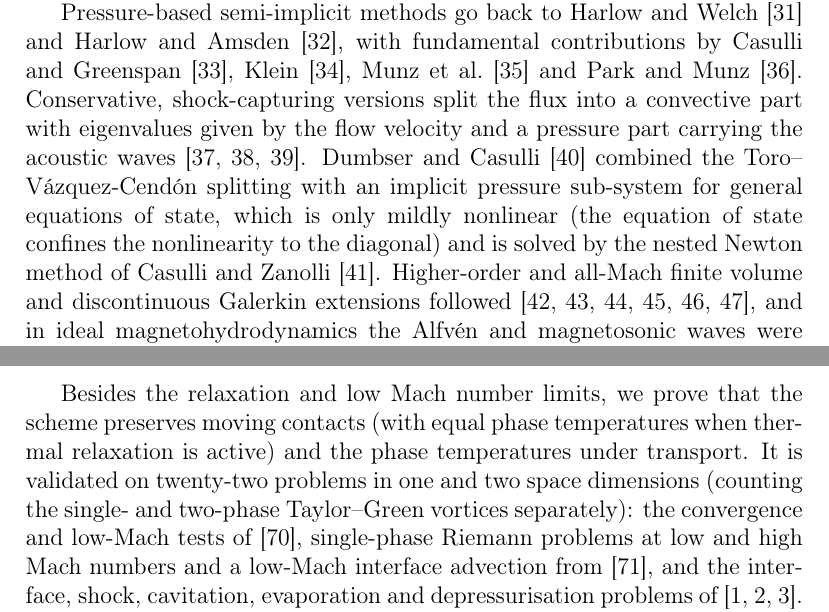
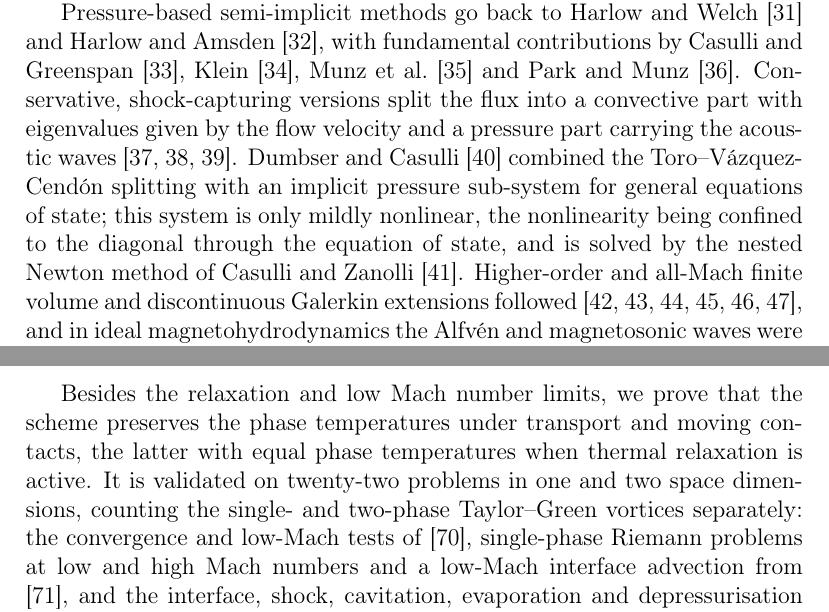
Before and after one commit to ZefengChen-Kairos/diffusionIMEX, a LaTeX paper (paper/main.tex, which reads paper/sections/01_introduction.tex): two parts of pages 3 and 6 of 50, joined at a grey line, cut so that both start at the same text. Compiled offline with pdfLaTeX.

Commit message:
Paper introduction: no parentheses in the validation paragraph and in the two sentences condensed earlier
Co-Authored-By: Claude Opus 5.5 <noreply@anthropic.com>
Claude-Session: https://claude.ai/code/session_01S1n65tsz3avypBq5vvRFNT

```diff
--- a/paper/sections/01_introduction.tex
+++ b/paper/sections/01_introduction.tex
@@ -54,9 +54,9 @@ Pressure-based semi-implicit methods go back to Harlow and Welch \cite{HarlowWel
 \cite{Klein1995}, Munz et al.\ \cite{Munz2003} and Park and Munz \cite{ParkMunz2005}. Conservative, shock-capturing
 versions split the flux into a convective part with eigenvalues given by the flow velocity and a pressure part carrying
 the acoustic waves \cite{ZhaBilgen1993,LiouSteffen1993,ToroVazquez2012}. Dumbser and Casulli \cite{DumbserCasulli2016}
-combined the Toro--V\'azquez-Cend\'on splitting with an implicit pressure sub-system for general equations of state,
-which is only mildly nonlinear (the equation of state confines the nonlinearity to the diagonal) and is solved by the
-nested Newton method of Casulli and Zanolli \cite{CasulliZanolli2012}. Higher-order and all-Mach finite volume and
+combined the Toro--V\'azquez-Cend\'on splitting with an implicit pressure sub-system for general equations of state;
+this system is only mildly nonlinear, the nonlinearity being confined to the diagonal through the equation of state,
+and is solved by the nested Newton method of Casulli and Zanolli \cite{CasulliZanolli2012}. Higher-order and all-Mach finite volume and
 discontinuous Galerkin extensions followed
 \cite{TavelliDumbser2017,Boscheri2020,BoscheriPareschi2021,BoscheriTavelli2022,Boscarino2022,Orlando2022}, and in ideal
 magnetohydrodynamics the Alfv\'en and magnetosonic waves were successively removed from the explicit step
@@ -120,10 +120,10 @@ limited to keep the scheme second order in smooth regions and local-extremum-dim
 scheme \cite{BoscarinoFilbetRusso2016} gives second order in time. The scheme applies to stiffened-gas, Noble--Abel
 stiffened-gas and Mie--Gr\"uneisen equations of state, in one and two space dimensions.
 
-Besides the relaxation and low Mach number limits, we prove that the scheme preserves moving contacts (with equal phase
-temperatures when thermal relaxation is active) and the phase temperatures under transport. It is validated on
-twenty-two problems in one and two space dimensions (counting the single- and two-phase Taylor--Green vortices
-separately): the convergence and low-Mach tests of \cite{BattistiBoscheri2025}, single-phase Riemann problems at low and
+Besides the relaxation and low Mach number limits, we prove that the scheme preserves the phase temperatures under
+transport and moving contacts, the latter with equal phase temperatures when thermal relaxation is active. It is
+validated on twenty-two problems in one and two space dimensions, counting the single- and two-phase Taylor--Green
+vortices separately: the convergence and low-Mach tests of \cite{BattistiBoscheri2025}, single-phase Riemann problems at low and
 high Mach numbers and a low-Mach interface advection from \cite{Schropff2026}, and the interface, shock, cavitation,
 evaporation and depressurisation problems of \cite{SPB2009,PelantiShyue2014,Pelanti2022}.
 
```
Also changed, not shown: paper/sections/01_introduction.tex (2 more changed lines).
